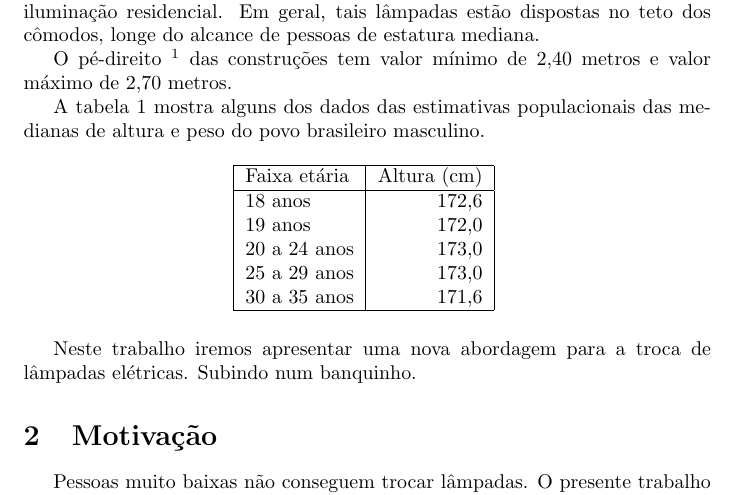
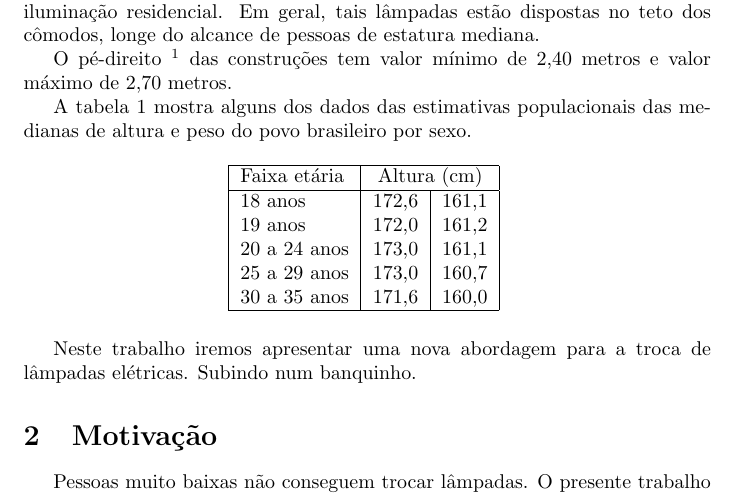
Before and after one commit to ramiropolla/TCC2, a LaTeX thesis (tcc.tex): part of page 2 of 3, cut so that both start at the same text. Compiled offline with pdfLaTeX.

Commit message:
tabela de alturas: adicionar alturas femininas

```diff
--- a/tcc.tex
+++ b/tcc.tex
@@ -34,18 +34,18 @@ das construções tem valor mínimo de 2,40 metros e valor máximo de 2,70 metro
 
 % http://www.ibge.gov.br/home/estatistica/populacao/condicaodevida/pof/2008_2009_encaa/tabelas_pdf/tab1_1.pdf
 A tabela \ref{tab:ibge} mostra alguns dos dados das estimativas populacionais das
-medianas de altura e peso do povo brasileiro masculino.
+medianas de altura e peso do povo brasileiro por sexo.
 
 \begin{table}[!htb]
   	\centering
-  	\begin{tabular}{|l|r|}
+  	\begin{tabular}{|l|r|r|}
   	\hline
-    Faixa etária & Altura (cm) \\ \hline
-    18      anos & 172,6       \\
-    19      anos & 172,0       \\
-    20 a 24 anos & 173,0       \\
-    25 a 29 anos & 173,0       \\
-    30 a 35 anos & 171,6       \\
+    Faixa etária & \multicolumn{2}{|c|}{Altura (cm)} \\ \hline
+    18      anos & 172,6 & 161,1 \\
+    19      anos & 172,0 & 161,2 \\
+    20 a 24 anos & 173,0 & 161,1 \\
+    25 a 29 anos & 173,0 & 160,7 \\
+    30 a 35 anos & 171,6 & 160,0 \\
     \hline
     \end{tabular}
     \label{tab:ibge}
```
